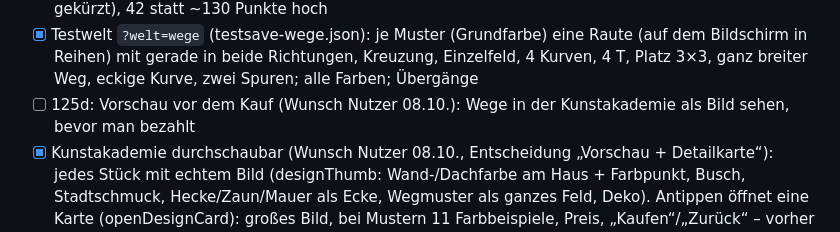
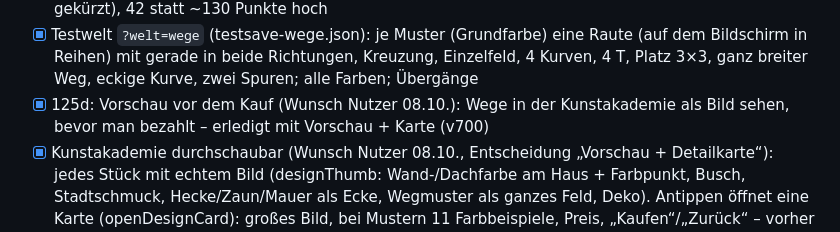
Before and after one commit to fnymiland/fnymiland.github.io, a Markdown page: AUFGABEN.md, the part around the change. Rendered like a GitHub page.

Commit message:
AUFGABEN: 125d abgehakt (Vorschau in der Kunstakademie ist seit v700 da)
Co-Authored-By: Claude Opus 5.5 <noreply@anthropic.com>

```diff
--- a/AUFGABEN.md
+++ b/AUFGABEN.md
@@ -1526,7 +1526,7 @@ Blütenpfad, Kristallweg, Regenbogenweg, Goldpflaster – fast alle bunt/verspie
       (Form nur als Zeichen, lange Namen gekürzt), 42 statt ~130 Punkte hoch
 - [x] Testwelt `?welt=wege` (testsave-wege.json): je Muster (Grundfarbe) eine Raute (auf dem Bildschirm in Reihen) mit gerade in beide
       Richtungen, Kreuzung, Einzelfeld, 4 Kurven, 4 T, Platz 3×3, ganz breiter Weg, eckige Kurve, zwei Spuren; alle Farben; Übergänge
-- [ ] 125d: Vorschau vor dem Kauf (Wunsch Nutzer 08.10.): Wege in der Kunstakademie als Bild sehen, bevor man bezahlt
+- [x] 125d: Vorschau vor dem Kauf (Wunsch Nutzer 08.10.): Wege in der Kunstakademie als Bild sehen, bevor man bezahlt – erledigt mit Vorschau + Karte (v700)
 - [x] Kunstakademie durchschaubar (Wunsch Nutzer 08.10., Entscheidung „Vorschau + Detailkarte“): jedes Stück mit echtem Bild
       (designThumb: Wand-/Dachfarbe am Haus + Farbpunkt, Busch, Stadtschmuck, Hecke/Zaun/Mauer als Ecke, Wegmuster als ganzes Feld,
       Deko). Antippen öffnet eine Karte (openDesignCard): großes Bild, bei Mustern 11 Farbbeispiele, Preis, „Kaufen“/„Zurück“ –
```
